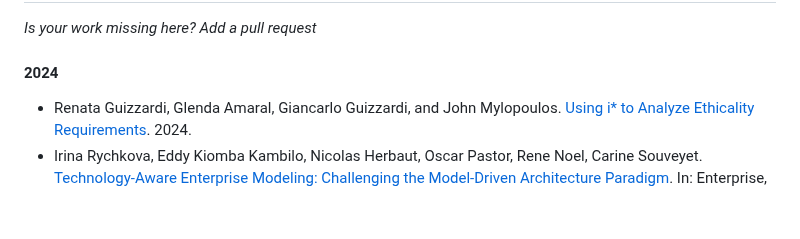
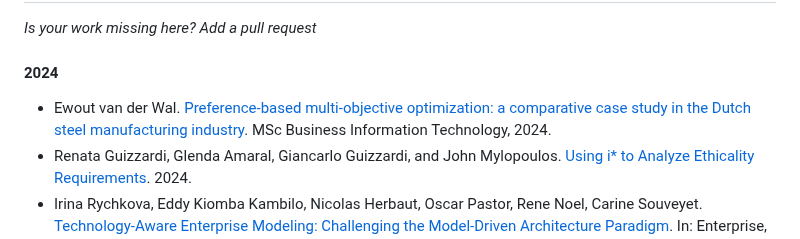
Before and after one commit to jhcp/piStar, a Markdown page: RESEARCH.md, the part around the change. Rendered like a GitHub page; blank space fills up the shorter version.

```diff
--- a/RESEARCH.md
+++ b/RESEARCH.md
@@ -14,6 +14,7 @@ If you somehow used the piStar tool on your academic work, please reference one
 
 #### 2024
 
+- Ewout van der Wal. [Preference-based multi-objective optimization: a comparative case study in the Dutch steel manufacturing industry](https://essay.utwente.nl/101555/1/van%20der%20Wal_MA_EEMCS.pdf). MSc Business Information Technology, 2024.
 - Renata Guizzardi, Glenda Amaral, Giancarlo Guizzardi, and John Mylopoulos. [Using i* to Analyze Ethicality Requirements](https://www.researchgate.net/profile/Giancarlo-Guizzardi-2/publication/381577268_Using_i_to_Analyze_Ethicality_Requirements/links/66749f97d21e220d89c408b1/Using-i-to-Analyze-Ethicality-Requirements.pdf). 2024.
 - Irina Rychkova, Eddy Kiomba Kambilo, Nicolas Herbaut, Oscar Pastor, Rene Noel, Carine Souveyet. [Technology-Aware Enterprise Modeling: Challenging the Model-Driven Architecture Paradigm](https://link.springer.com/chapter/10.1007/978-3-031-61007-3_28). In:  Enterprise, Business-Process and Information Systems Modeling. BPMDS EMMSAD 2024 2024. Lecture Notes in Business Information Processing, vol 511. Springer, Cham. https://doi.org/10.1007/978-3-031-61007-3_28 , 2024.
 - Erlânio Freire, Enyo Gonçalves, Marcos Oliveira, Luiz Guilherme Moreira Leite, Sabrina Ketlen Colares Santos. [PriseBot - A chatbot to assist in the development of iStar](https://dl.acm.org/doi/abs/10.1145/3658271.3658317). In Proceedings of the 20th Brazilian Symposium on Information Systems (SBSI '24). Association for Computing Machinery, New York, NY, USA, Article 46, 1–10. https://doi.org/10.1145/3658271.3658317 , 2024
```
